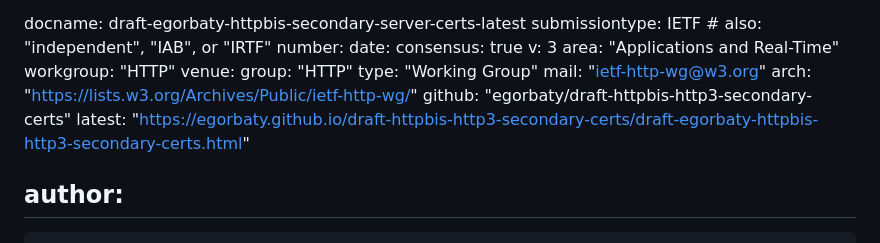
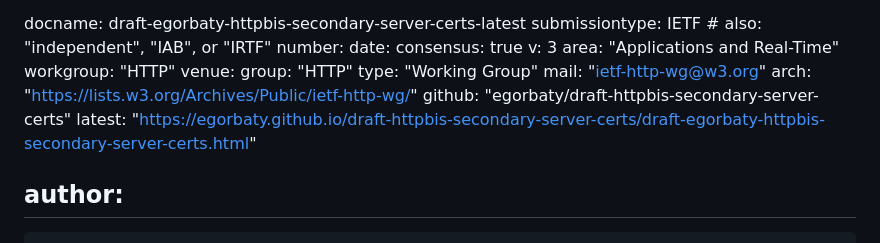
Before and after one commit to egorbaty/draft-httpbis-secondary-server-certs, a Markdown page: draft-egorbaty-httpbis-secondary-server-certs.md, the part around the change. Drawn GitHub-style.

Commit message:
remove stale git references

```diff
--- a/draft-egorbaty-httpbis-secondary-server-certs.md
+++ b/draft-egorbaty-httpbis-secondary-server-certs.md
@@ -16,8 +16,8 @@ venue:
   type: "Working Group"
   mail: "ietf-http-wg@w3.org"
   arch: "https://lists.w3.org/Archives/Public/ietf-http-wg/"
-  github: "egorbaty/draft-httpbis-http3-secondary-certs"
-  latest: "https://egorbaty.github.io/draft-httpbis-http3-secondary-certs/draft-egorbaty-httpbis-http3-secondary-certs.html"
+  github: "egorbaty/draft-httpbis-secondary-server-certs"
+  latest: "https://egorbaty.github.io/draft-httpbis-secondary-server-certs/draft-egorbaty-httpbis-secondary-server-certs.html"
 
 author:
  -
```
